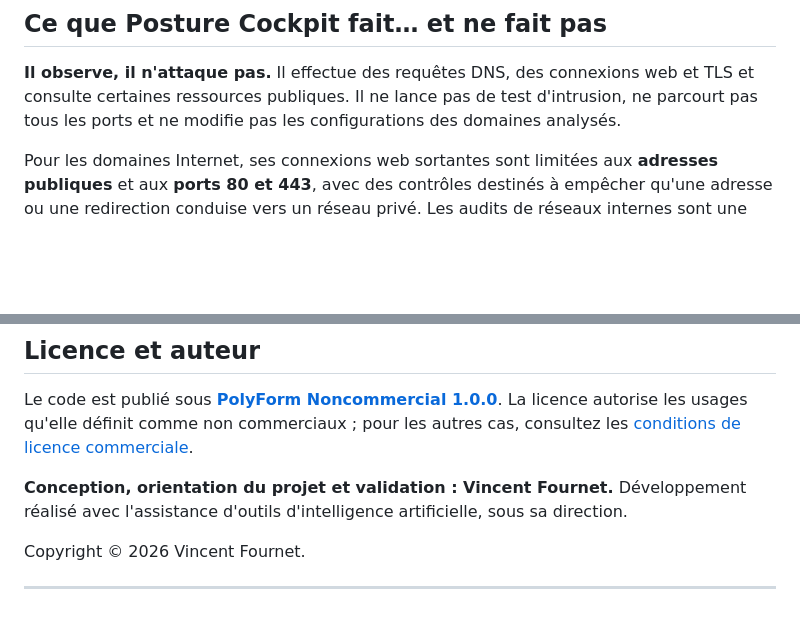
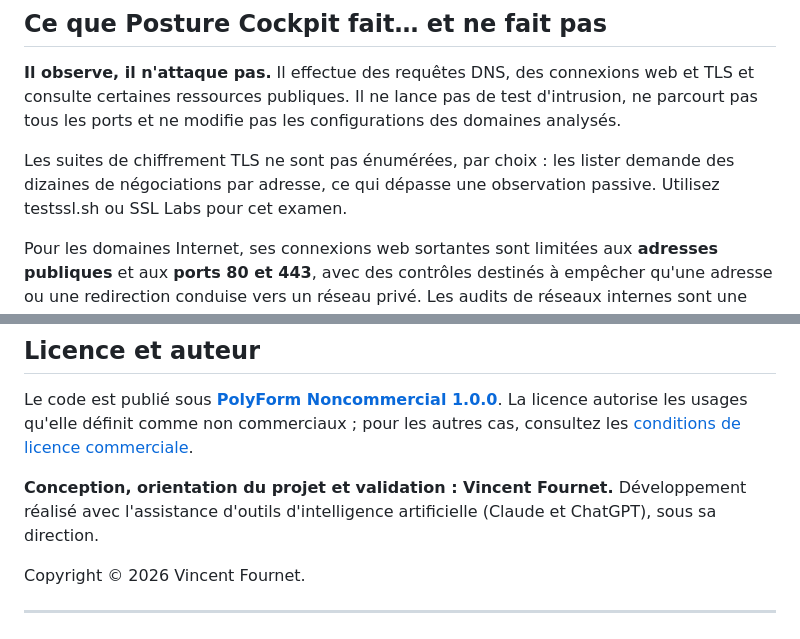
Before and after one commit to vinzgithub/posture-cockpit, a Markdown page: README.fr.md, 2 parts joined by grey strips. GitHub-like rendering; blank space fills up the shorter version.

Commit message:
docs: clarify TLS cipher scope and credit Claude and ChatGPT

```diff
--- a/README.fr.md
+++ b/README.fr.md
@@ -143,6 +143,8 @@ Vous utilisez déjà une ancienne version ? **Ne suivez pas la procédure de nou
 
 **Il observe, il n'attaque pas.** Il effectue des requêtes DNS, des connexions web et TLS et consulte certaines ressources publiques. Il ne lance pas de test d'intrusion, ne parcourt pas tous les ports et ne modifie pas les configurations des domaines analysés.
 
+Les suites de chiffrement TLS ne sont pas énumérées, par choix : les lister demande des dizaines de négociations par adresse, ce qui dépasse une observation passive. Utilisez testssl.sh ou SSL Labs pour cet examen.
+
 Pour les domaines Internet, ses connexions web sortantes sont limitées aux **adresses publiques** et aux **ports 80 et 443**, avec des contrôles destinés à empêcher qu'une adresse ou une redirection conduise vers un réseau privé. Les audits de réseaux internes sont une fonction distincte, **désactivée par défaut** et réservée à une configuration administrateur explicite.
 
 L'accès au logiciel dispose notamment de comptes utilisateurs, d'une **authentification à deux facteurs TOTP**, de protections contre les tentatives répétées et d'un journal d'audit. Les données sont conservées sur votre propre instance ; les vérifications produisent naturellement des requêtes vers les services examinés.
@@ -161,7 +163,7 @@ La [documentation de l'architecture](docs/developer/ARCHITECTURE.md) s'adresse a
 
 Le code est publié sous **[PolyForm Noncommercial 1.0.0](LICENSE)**. La licence autorise les usages qu'elle définit comme non commerciaux ; pour les autres cas, consultez les [conditions de licence commerciale](COMMERCIAL-LICENSE.md).
 
-**Conception, orientation du projet et validation : Vincent Fournet.** Développement réalisé avec l'assistance d'outils d'intelligence artificielle, sous sa direction.
+**Conception, orientation du projet et validation : Vincent Fournet.** Développement réalisé avec l'assistance d'outils d'intelligence artificielle (Claude et ChatGPT), sous sa direction.
 
 Copyright © 2026 Vincent Fournet.
 
```
Also changed, not shown: README.md (+3 -1 lines).
